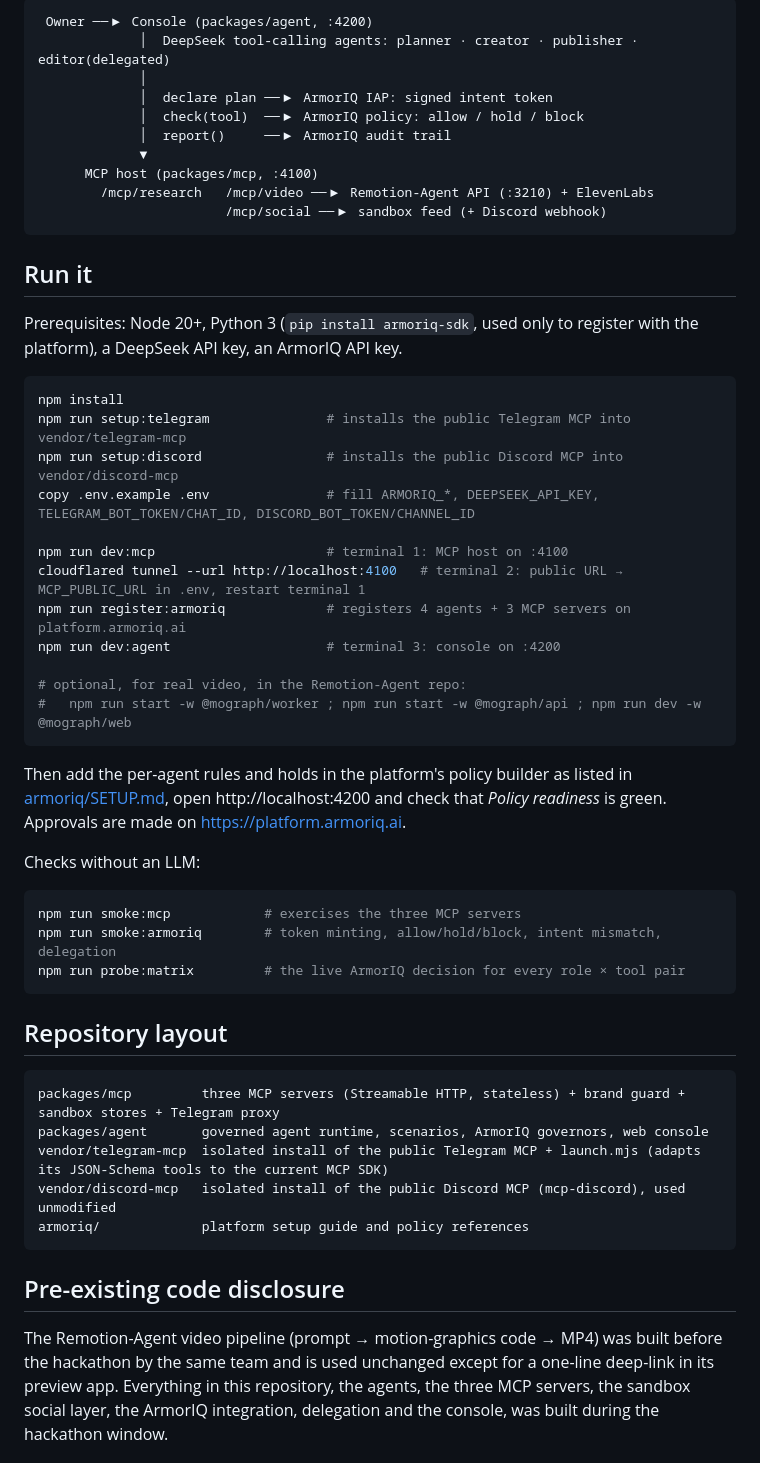
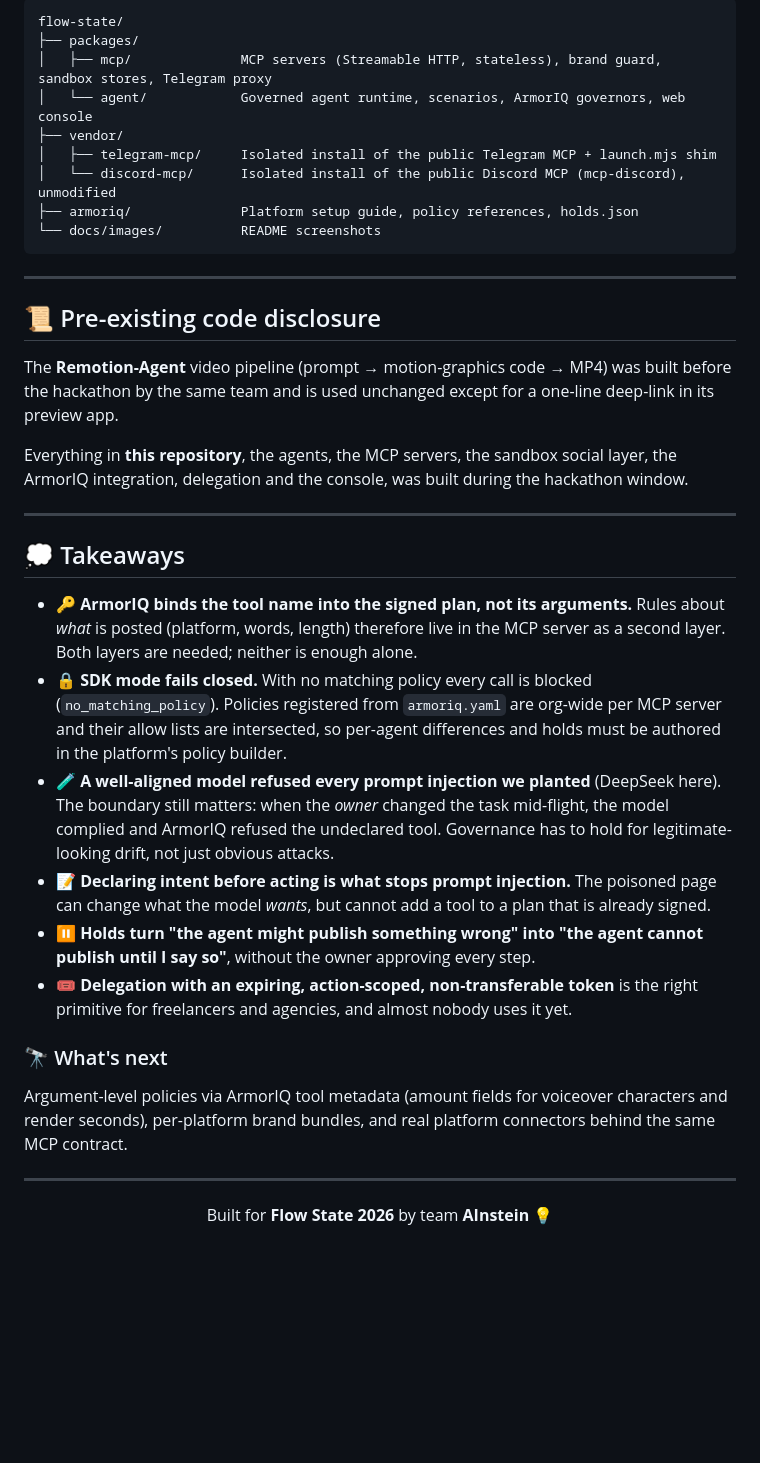
Before and after one commit to prajwal4102/Flow-State-Hackathon, a Markdown page: README.md, the part around one of its changes. Drawn GitHub-style; blank space fills up the shorter version.

Commit message:
Rewrite README with diagrams and console screenshots
Co-Authored-By: Claude Sonnet 5.5 <noreply@anthropic.com>

````diff
--- a/README.md
+++ b/README.md
@@ -69,63 +265,42 @@ cannot present them.
 
 ```
- Owner ──▶ Console (packages/agent, :4200)
-             │  DeepSeek tool-calling agents: planner · creator · publisher · editor(delegated)
-             │
-             │  declare plan ──▶ ArmorIQ IAP: signed intent token
-             │  check(tool)  ──▶ ArmorIQ policy: allow / hold / block
-             │  report()     ──▶ ArmorIQ audit trail
-             ▼
-      MCP host (packages/mcp, :4100)
-        /mcp/research   /mcp/video ──▶ Remotion-Agent API (:3210) + ElevenLabs
-                        /mcp/social ──▶ sandbox feed (+ Discord webhook)
+flow-state/
+├── packages/
+│   ├── mcp/              MCP servers (Streamable HTTP, stateless), brand guard, sandbox stores, Telegram proxy
+│   └── agent/            Governed agent runtime, scenarios, ArmorIQ governors, web console
+├── vendor/
+│   ├── telegram-mcp/     Isolated install of the public Telegram MCP + launch.mjs shim
+│   └── discord-mcp/      Isolated install of the public Discord MCP (mcp-discord), unmodified
+├── armoriq/              Platform setup guide, policy references, holds.json
+└── docs/images/          README screenshots
 ```
 
-## Run it
+---
 
-Prerequisites: Node 20+, Python 3 (`pip install armoriq-sdk`, used only to register with the platform), a DeepSeek API key, an ArmorIQ API key.
+## 📜 Pre-existing code disclosure
 
-```powershell
-npm install
-npm run setup:telegram               # installs the public Telegram MCP into vendor/telegram-mcp
-npm run setup:discord                # installs the public Discord MCP into vendor/discord-mcp
-copy .env.example .env               # fill ARMORIQ_*, DEEPSEEK_API_KEY, TELEGRAM_BOT_TOKEN/CHAT_ID, DISCORD_BOT_TOKEN/CHANNEL_ID
+The **Remotion-Agent** video pipeline (prompt → motion-graphics code → MP4) was built before the hackathon by the same team and is used unchanged except for a one-line deep-link in its preview app.
 
-npm run dev:mcp                      # terminal 1: MCP host on :4100
-cloudflared tunnel --url http://localhost:4100   # terminal 2: public URL → MCP_PUBLIC_URL in .env, restart terminal 1
-npm run register:armoriq             # registers 4 agents + 3 MCP servers on platform.armoriq.ai
-npm run dev:agent                    # terminal 3: console on :4200
+Everything in **this repository**, the agents, the MCP servers, the sandbox social layer, the ArmorIQ integration, delegation and the console, was built during the hackathon window.
 
-# optional, for real video, in the Remotion-Agent repo:
-#   npm run start -w @mograph/worker ; npm run start -w @mograph/api ; npm run dev -w @mograph/web
-```
+---
 
-Then add the per-agent rules and holds in the platform's policy builder as listed in
-[armoriq/SETUP.md](armoriq/SETUP.md), open http://localhost:4200 and check that
-*Policy readiness* is green. Approvals are made on https://platform.armoriq.ai.
+## 💭 Takeaways
 
-Checks without an LLM:
+- 🔑 **ArmorIQ binds the tool name into the signed plan, not its arguments.** Rules about *what* is posted (platform, words, length) therefore live in the MCP server as a second layer. Both layers are needed; neither is enough alone.
+- 🔒 **SDK mode fails closed.** With no matching policy every call is blocked (`no_matching_policy`). Policies registered from `armoriq.yaml` are org-wide per MCP server and their allow lists are intersected, so per-agent differences and holds must be authored in the platform's policy builder.
+- 🧪 **A well-aligned model refused every prompt injection we planted** (DeepSeek here). The boundary still matters: when the *owner* changed the task mid-flight, the model complied and ArmorIQ refused the undeclared tool. Governance has to hold for legitimate-looking drift, not just obvious attacks.
+- 📝 **Declaring intent before acting is what stops prompt injection.** The poisoned page can change what the model *wants*, but cannot add a tool to a plan that is already signed.
+- ⏸️ **Holds turn "the agent might publish something wrong" into "the agent cannot publish until I say so"**, without the owner approving every step.
+- 🎟️ **Delegation with an expiring, action-scoped, non-transferable token** is the right primitive for freelancers and agencies, and almost nobody uses it yet.
 
-```powershell
-npm run smoke:mcp            # exercises the three MCP servers
-npm run smoke:armoriq        # token minting, allow/hold/block, intent mismatch, delegation
-npm run probe:matrix         # the live ArmorIQ decision for every role × tool pair
-```
+### 🔭 What's next
 
-## Repository layout
+Argument-level policies via ArmorIQ tool metadata (amount fields for voiceover characters and render seconds), per-platform brand bundles, and real platform connectors behind the same MCP contract.
 
-```
-packages/mcp         three MCP servers (Streamable HTTP, stateless) + brand guard + sandbox stores + Telegram proxy
-packages/agent       governed agent runtime, scenarios, ArmorIQ governors, web console
-vendor/telegram-mcp  isolated install of the public Telegram MCP + launch.mjs (adapts its JSON-Schema tools to the current MCP SDK)
-vendor/discord-mcp   isolated install of the public Discord MCP (mcp-discord), used unmodified
-armoriq/             platform setup guide and policy references
-```
+---
 
-## Pre-existing code disclosure
+<div align="center">
 
-The Remotion-Agent video pipeline (prompt → motion-graphics code → MP4) was built
-before the hackathon by the same team and is used unchanged except for a one-line
-deep-link in its preview app. Everything in this repository, the agents, the three
-MCP servers, the sandbox social layer, the ArmorIQ integration, delegation and the
-console, was built during the hackathon window.
+Built for **Flow State 2026** by team **AInstein** 💡
 
````
Also changed, not shown: other parts of README.md (+243 -56 lines), docs/images/console.png (added), docs/images/demos.png (added).
